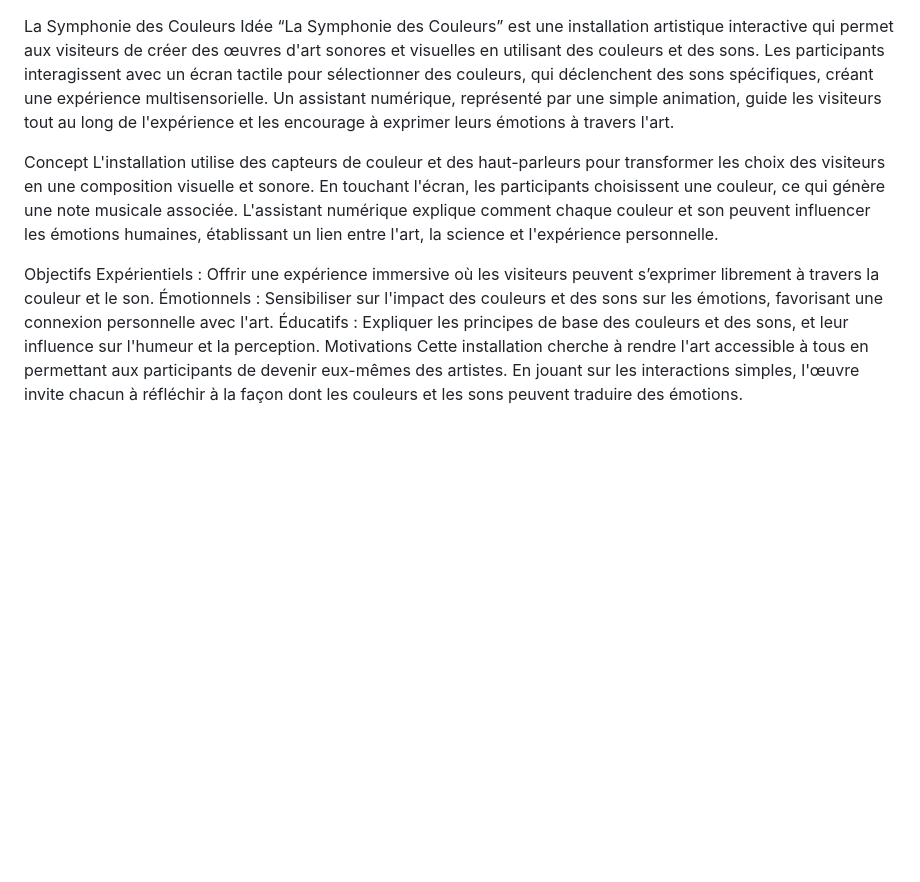
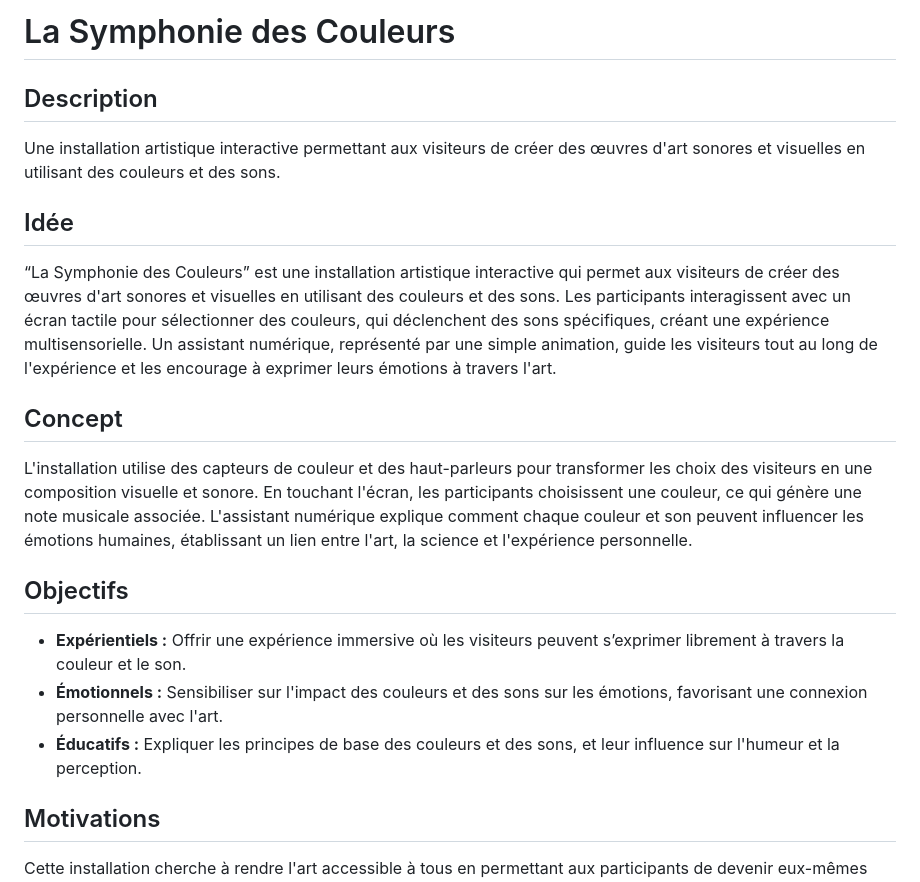
Before and after one commit to TristanKhadka11/EF-3, a Markdown page: README.md, the part around one of its changes. Rendered like a GitHub page; blank space fills up the shorter version.

```diff
--- a/README.md
+++ b/README.md
@@ -1,15 +1,19 @@
+# La Symphonie des Couleurs
 
-La Symphonie des Couleurs
-Idée
+## Description
+Une installation artistique interactive permettant aux visiteurs de créer des œuvres d'art sonores et visuelles en utilisant des couleurs et des sons.
+
+## Idée
 “La Symphonie des Couleurs” est une installation artistique interactive qui permet aux visiteurs de créer des œuvres d'art sonores et visuelles en utilisant des couleurs et des sons. Les participants interagissent avec un écran tactile pour sélectionner des couleurs, qui déclenchent des sons spécifiques, créant une expérience multisensorielle. Un assistant numérique, représenté par une simple animation, guide les visiteurs tout au long de l'expérience et les encourage à exprimer leurs émotions à travers l'art.
 
-Concept
+## Concept
 L'installation utilise des capteurs de couleur et des haut-parleurs pour transformer les choix des visiteurs en une composition visuelle et sonore. En touchant l'écran, les participants choisissent une couleur, ce qui génère une note musicale associée. L'assistant numérique explique comment chaque couleur et son peuvent influencer les émotions humaines, établissant un lien entre l'art, la science et l'expérience personnelle.
 
-Objectifs
-Expérientiels : Offrir une expérience immersive où les visiteurs peuvent s’exprimer librement à travers la couleur et le son.
-Émotionnels : Sensibiliser sur l'impact des couleurs et des sons sur les émotions, favorisant une connexion personnelle avec l'art.
-Éducatifs : Expliquer les principes de base des couleurs et des sons, et leur influence sur l'humeur et la perception.
-Motivations
+## Objectifs
+- **Expérientiels :** Offrir une expérience immersive où les visiteurs peuvent s’exprimer librement à travers la couleur et le son.
+- **Émotionnels :** Sensibiliser sur l'impact des couleurs et des sons sur les émotions, favorisant une connexion personnelle avec l'art.
+- **Éducatifs :** Expliquer les principes de base des couleurs et des sons, et leur influence sur l'humeur et la perception.
+
+## Motivations
 Cette installation cherche à rendre l'art accessible à tous en permettant aux participants de devenir eux-mêmes des artistes. En jouant sur les interactions simples, l'œuvre invite chacun à réfléchir à la façon dont les couleurs et les sons peuvent traduire des émotions.
 
```
Also changed, not shown: other parts of README.md (+43 -39 lines).
